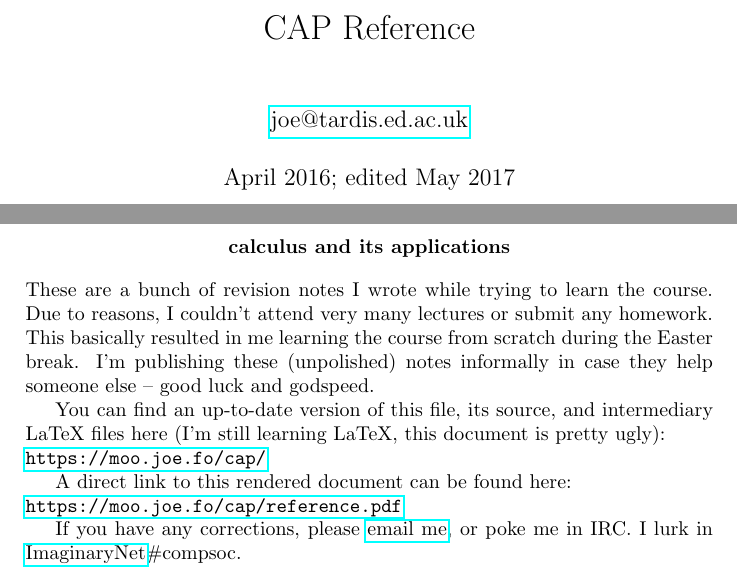
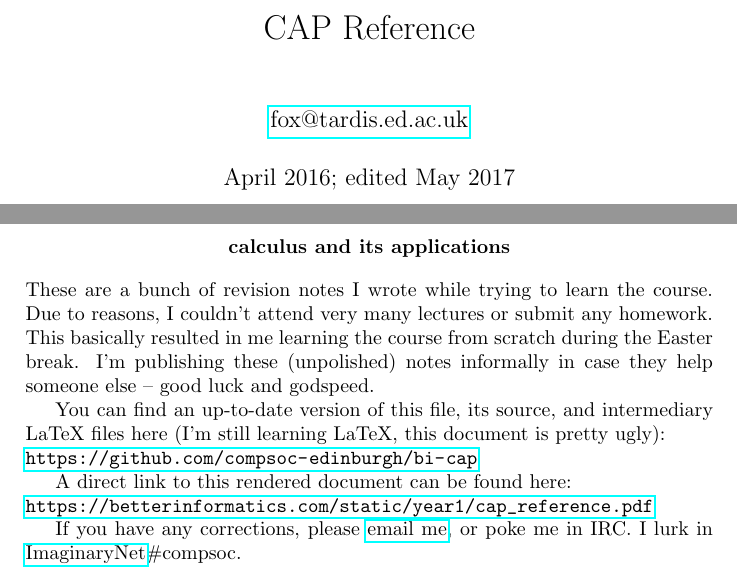
Before and after one commit to aptgetmoo/cap, a LaTeX document (reference.tex): two parts of pages 1 and 2 of 51, joined at a grey line, cut so that both start at the same text. Compiled offline with pdfLaTeX.

Commit message:
update readme

```diff
--- a/reference.tex
+++ b/reference.tex
@@ -12,7 +12,7 @@
 \pagenumbering{Alph}
 
 \title{CAP Reference}
-\author{\href{mailto:joe@tardis.ed.ac.uk}{joe@tardis.ed.ac.uk}}
+\author{\href{mailto:fox@tardis.ed.ac.uk}{fox@tardis.ed.ac.uk}}
 \date{April 2016; edited May 2017}
 
 
@@ -28,14 +28,14 @@ These are a bunch of revision notes I wrote while trying to learn the course. Du
 
 You can find an up-to-date version of this file, its source, and intermediary LaTeX files here (I'm still learning LaTeX, this document is pretty ugly):
 
-\noindent \url{https://moo.joe.fo/cap/}
+\noindent \url{https://github.com/compsoc-edinburgh/bi-cap}
 
 A direct link to this rendered document can be found here:
 
-\noindent \url{https://moo.joe.fo/cap/reference.pdf}
-
-
-If you have any corrections, please \href{mailto:joe@tardis.ed.ac.uk}{email me}, or poke me in IRC. I lurk in \href{http://imaginarynet.uk}{ImaginaryNet}\#compsoc.
+\noindent \url{https://betterinformatics.com/static/year1/cap_reference.pdf}
+
+
+If you have any corrections, please \href{mailto:fox@tardis.ed.ac.uk}{email me}, or poke me in IRC. I lurk in \href{http://imaginarynet.uk}{ImaginaryNet}\#compsoc.
 
 \thispagestyle{empty}
 \hypersetup{pageanchor=false} % disable the pageanchor for the abstract page
```
Also changed, not shown: readme.md.
